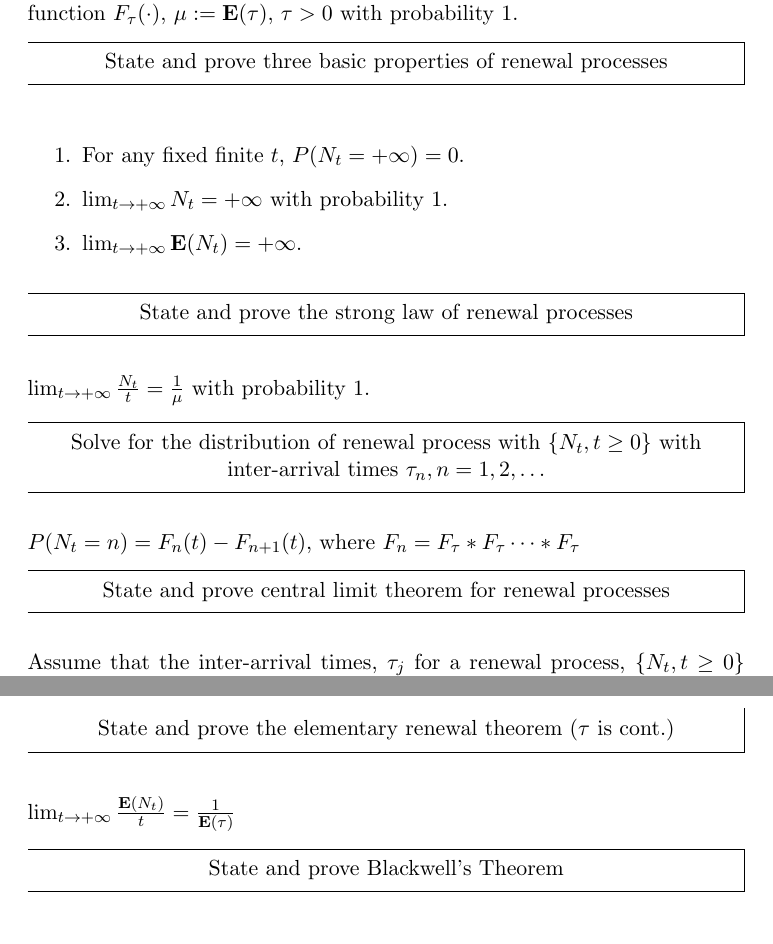
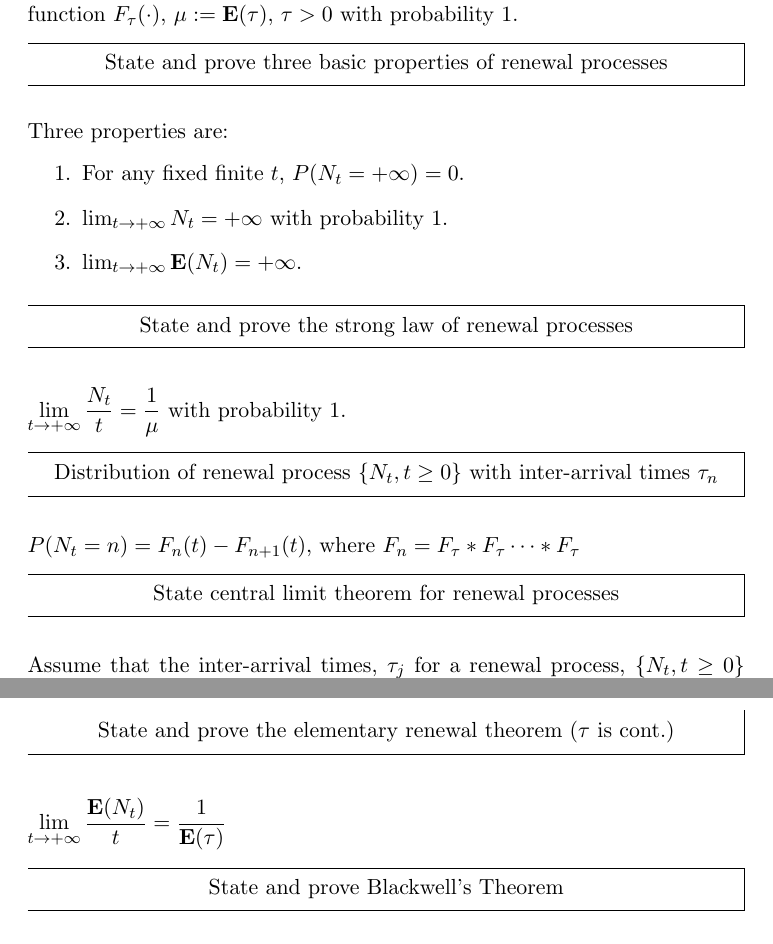
Before and after one commit to hm-shen/Old-Notes, a LaTeX document (courses/stochastic_processes/flashcards/renewal.tex): two parts of pages 1 and 2 of 2, joined at a grey line, cut so that both start at the same text. Compiled offline with pdfLaTeX.

Commit message:
update notes

```diff
--- a/courses/stochastic_processes/flashcards/renewal.tex
+++ b/courses/stochastic_processes/flashcards/renewal.tex
@@ -38,6 +38,7 @@
 \begin{note}
   \xfield{State and prove three basic properties of renewal processes}
   \begin{field}
+    Three properties are:
     \begin{enumerate}
     \item For any fixed finite \(t\), \(P(N_t = +\infty) = 0\).
     \item \(\lim_{t \to +\infty} N_t = +\infty\) with probability \(1\).
@@ -49,13 +50,14 @@
 \begin{note}
   \xfield{State and prove the strong law of renewal processes}
   \begin{field}
-    \(\lim_{t \to +\infty} \frac{N_t}{t} = \frac{1}{\mu}\) with probability \(1\).
+    \(\displaystyle \lim_{t \to +\infty} \frac{N_t}{t} =
+    \frac{1}{\mu}\) with probability \(1\).
   \end{field}
 \end{note}
 %
 \begin{note}
-  \xfield{Solve for the distribution of renewal process with \(\{N_t, t \geq 0\}\) with
-    inter-arrival times \(\tau_n, n = 1,2,\ldots\)}
+  \xfield{Distribution of renewal process \(\{N_t, t \geq 0\}\) with
+    inter-arrival times \(\tau_n\)}
   \begin{field}
     \(P(N_t = n) = F_n(t) - F_{n+1}(t)\), where
     \(F_n = F_\tau * F_\tau \cdots * F_\tau\)
@@ -63,7 +65,7 @@
 \end{note}
 %
 \begin{note}
-  \xfield{State and prove central limit theorem for renewal processes}
+  \xfield{State central limit theorem for renewal processes}
   \begin{field}
     Assume that the inter-arrival times, \(\tau_j\) for a renewal
     process, \(\{N_t, t \geq 0\}\) have finite variance
@@ -83,7 +85,8 @@
 \begin{note}
   \xfield{State and prove the elementary renewal theorem (\(\tau\) is cont.)}
   \begin{field}
-    \(\lim_{t \to +\infty} \frac{\expect{N_t}}{t} = \frac{1}{\expect{\tau}}\)
+    \(\displaystyle \lim_{t \to +\infty} \frac{\expect{N_t}}{t} =
+    \frac{1}{\expect{\tau}}\)
   \end{field}
 \end{note}
 %
```
Also changed, not shown: courses/stochastic_processes/flashcards/renewal.pdf, 1 other file.
